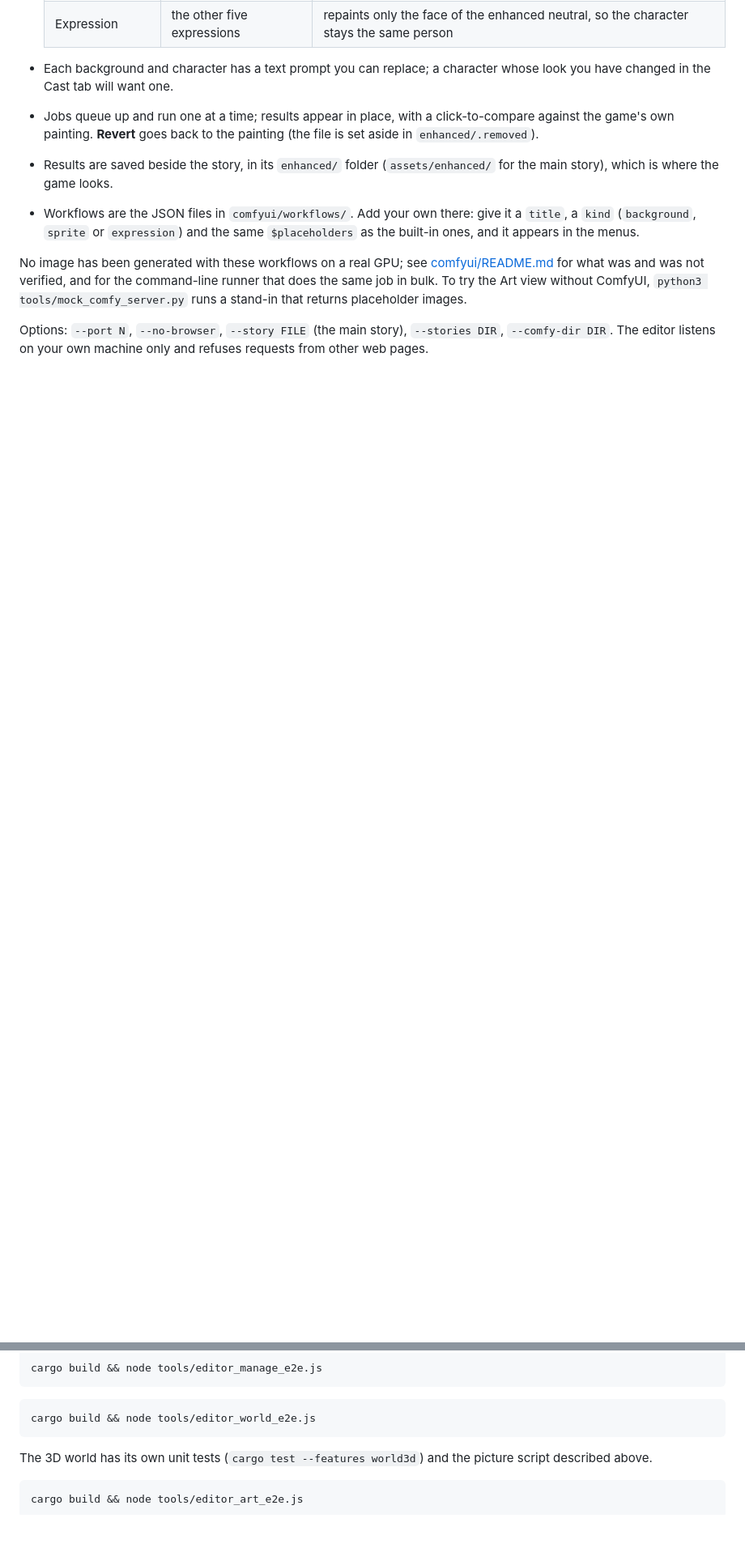
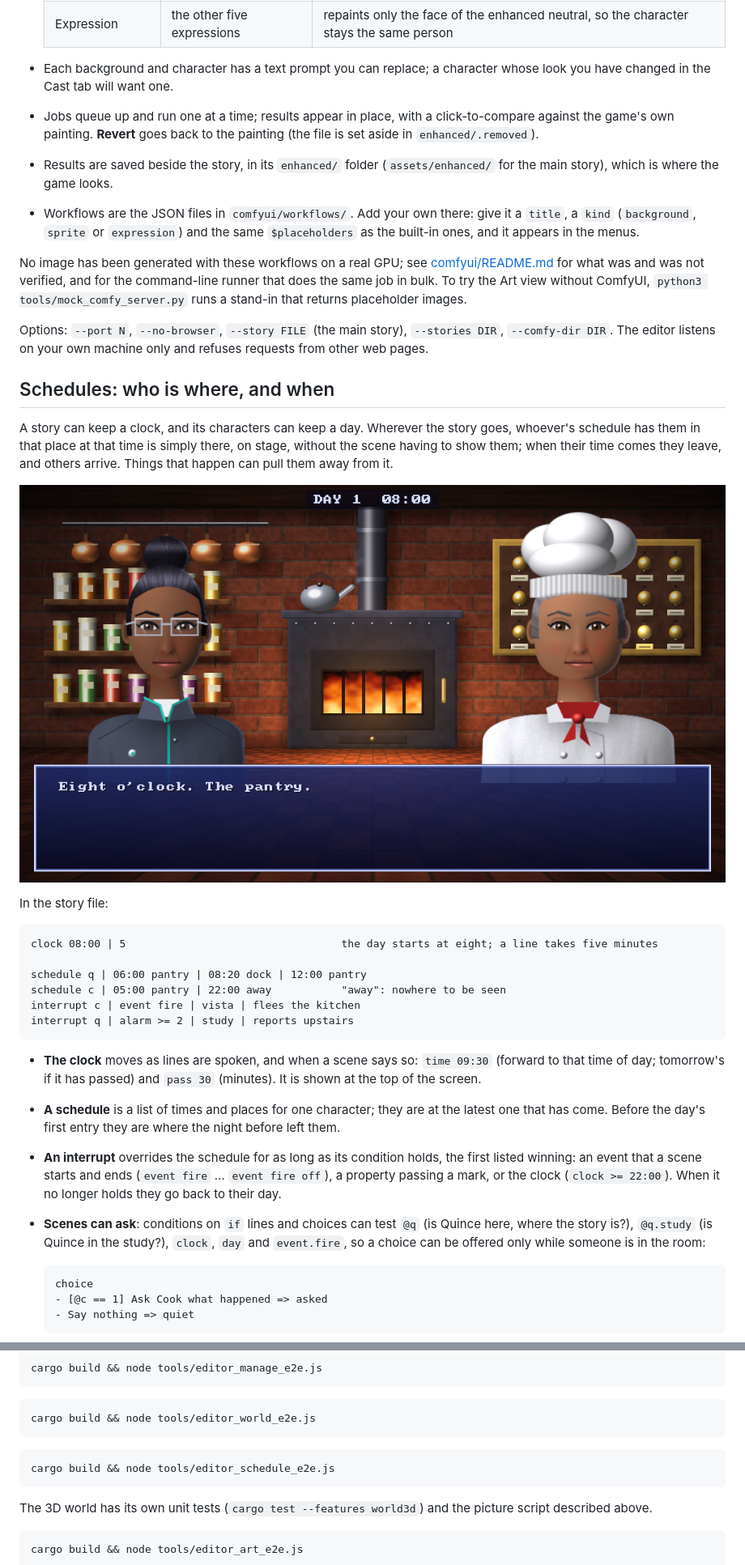
Before and after one commit to Weerdo5255/Game2, a Markdown page: README.md, 2 parts joined by grey strips. Shown at 81% size. Drawn GitHub-style; pictures changed too: docs/schedule_game.png (added); blank space fills up the shorter version.

````diff
--- a/README.md
+++ b/README.md
@@ -169,3 +169,47 @@ that returns placeholder images.
 Options: `--port N`, `--no-browser`, `--story FILE` (the main story),
 `--stories DIR`, `--comfy-dir DIR`. The editor listens on your own machine
 only and refuses requests from other web pages.
+
+## Schedules: who is where, and when
+
+A story can keep a clock, and its characters can keep a day. Wherever the
+story goes, whoever's schedule has them in that place at that time is
+simply there, on stage, without the scene having to show them; when their
+time comes they leave, and others arrive. Things that happen can pull them
+away from it.
+
+![Two characters in the pantry because their schedules say so, the clock above](docs/schedule_game.png)
+
+In the story file:
+
+```
+clock 08:00 | 5                                  the day starts at eight; a line takes five minutes
+
+schedule q | 06:00 pantry | 08:20 dock | 12:00 pantry
+schedule c | 05:00 pantry | 22:00 away           "away": nowhere to be seen
+interrupt c | event fire | vista | flees the kitchen
+interrupt q | alarm >= 2 | study | reports upstairs
+```
+
+- **The clock** moves as lines are spoken, and when a scene says so:
+  `time 09:30` (forward to that time of day; tomorrow's if it has passed)
+  and `pass 30` (minutes). It is shown at the top of the screen.
+- **A schedule** is a list of times and places for one character; they are
+  at the latest one that has come. Before the day's first entry they are
+  where the night before left them.
+- **An interrupt** overrides the schedule for as long as its condition
+  holds, the first listed winning: an event that a scene starts and ends
+  (`event fire` ... `event fire off`), a property passing a mark, or the
+  clock (`clock >= 22:00`). When it no longer holds they go back to their
+  day.
+- **Scenes can ask**: conditions on `if` lines and choices can test
+  `@q` (is Quince here, where the story is?), `@q.study` (is Quince in the
+  study?), `clock`, `day` and `event.fire`, so a choice can be offered only
+  while someone is in the room:
+
+  ```
+  choice
+  - [@c == 1] Ask Cook what happened => asked
+  - Say nothing => quiet
+  ```
+
@@ -480,6 +547,10 @@ cargo build && node tools/editor_manage_e2e.js
 cargo build && node tools/editor_world_e2e.js
 ```
 
+```bash
+cargo build && node tools/editor_schedule_e2e.js
+```
+
 The 3D world has its own unit tests (`cargo test --features world3d`) and
 the picture script described above.
 
````
Also changed, not shown: other parts of README.md (+23 -0 lines), docs/editor_schedule.png (added), 6 other files.
